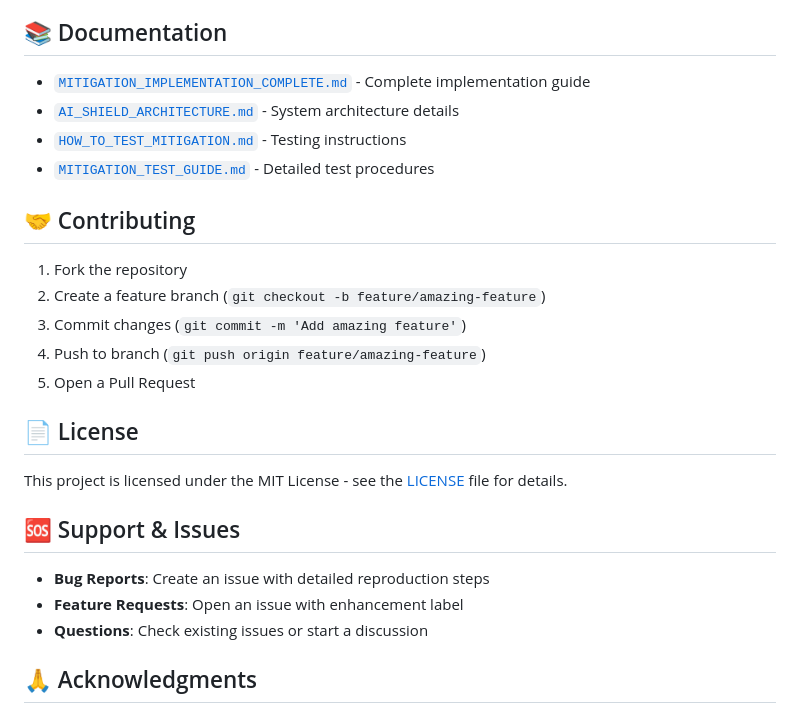
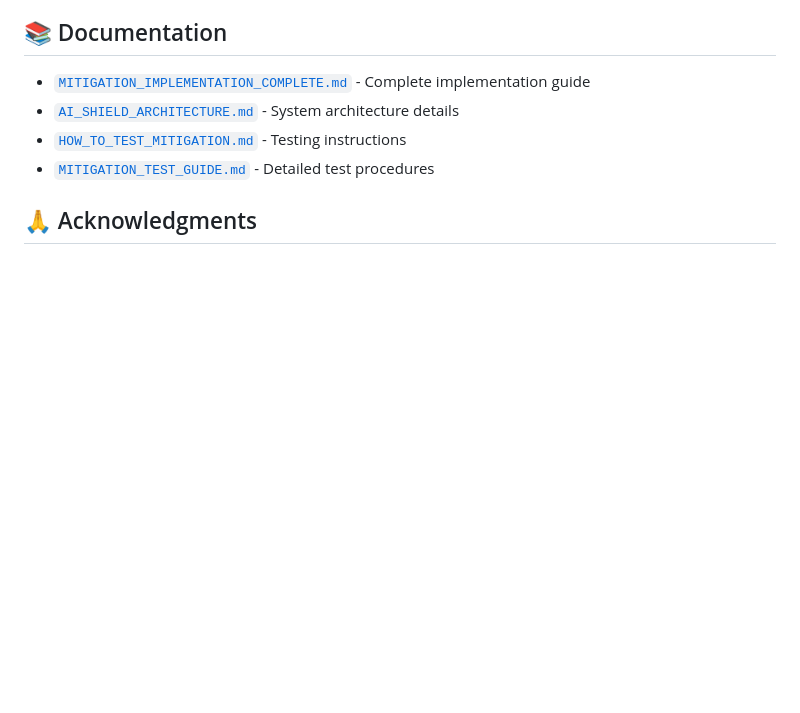
Before and after one commit to JCHETAN26/AI---Shield, a Markdown page: README.md, the part around the change. Rendered like a GitHub page; blank space fills up the shorter version.

```diff
--- a/README.md
+++ b/README.md
@@ -259,21 +259,6 @@ python test_integration.py
 - [`HOW_TO_TEST_MITIGATION.md`](HOW_TO_TEST_MITIGATION.md) - Testing instructions
 - [`MITIGATION_TEST_GUIDE.md`](MITIGATION_TEST_GUIDE.md) - Detailed test procedures
 
-## 🤝 Contributing
-1. Fork the repository
-2. Create a feature branch (`git checkout -b feature/amazing-feature`)
-3. Commit changes (`git commit -m 'Add amazing feature'`)
-4. Push to branch (`git push origin feature/amazing-feature`)
-5. Open a Pull Request
-
-## 📄 License
-This project is licensed under the MIT License - see the [LICENSE](LICENSE) file for details.
-
-## 🆘 Support & Issues
-- **Bug Reports**: Create an issue with detailed reproduction steps
-- **Feature Requests**: Open an issue with enhancement label
-- **Questions**: Check existing issues or start a discussion
-
 ## 🙏 Acknowledgments
 - **IBM Adversarial Robustness Toolbox** - Core adversarial ML capabilities
 - **SHAP & LIME** - Explainable AI frameworks
```
